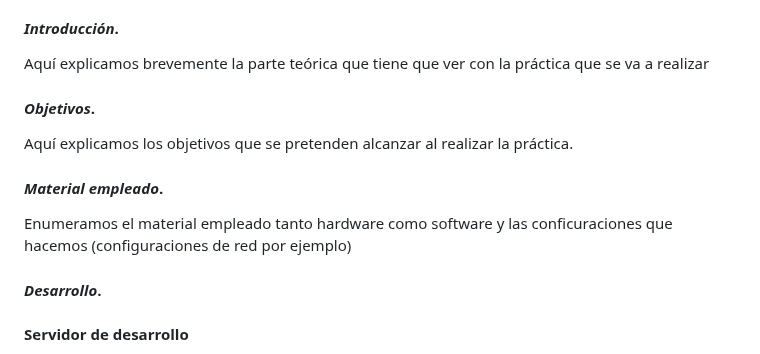
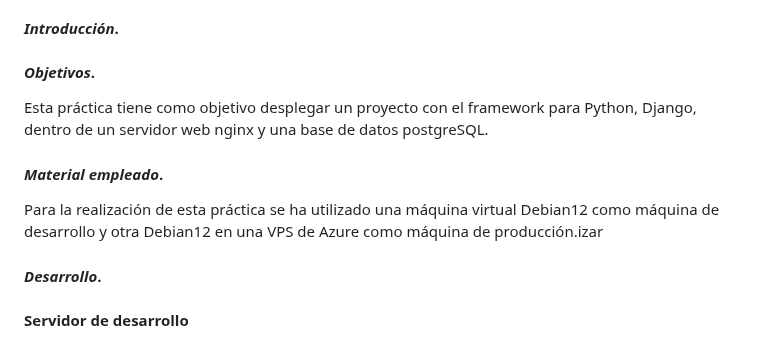
Before and after one commit to jdabrante/travelroad_django, a Markdown page: README.md, the part around the change. Rendered like a GitHub page.

```diff
--- a/README.md
+++ b/README.md
@@ -20,15 +20,13 @@
 
 #### ***Introducción***. <a name="id1"></a>
 
-Aquí explicamos brevemente la parte teórica que tiene que ver con la práctica que se va a realizar
-
 #### ***Objetivos***. <a name="id2"></a>
 
-Aquí explicamos los objetivos que se pretenden alcanzar al realizar la práctica.
+Esta práctica tiene como objetivo desplegar un proyecto con el framework para Python, Django, dentro de un servidor web nginx y una base de datos postgreSQL.
 
 #### ***Material empleado***. <a name="id3"></a>
 
-Enumeramos el material empleado tanto hardware como software y las conficuraciones que hacemos (configuraciones de red por ejemplo)
+Para la realización de esta práctica se ha utilizado una máquina virtual Debian12 como máquina de desarrollo y otra Debian12 en una VPS de Azure como máquina de producción.izar
 
 #### ***Desarrollo***. <a name="id4"></a>
 
```
